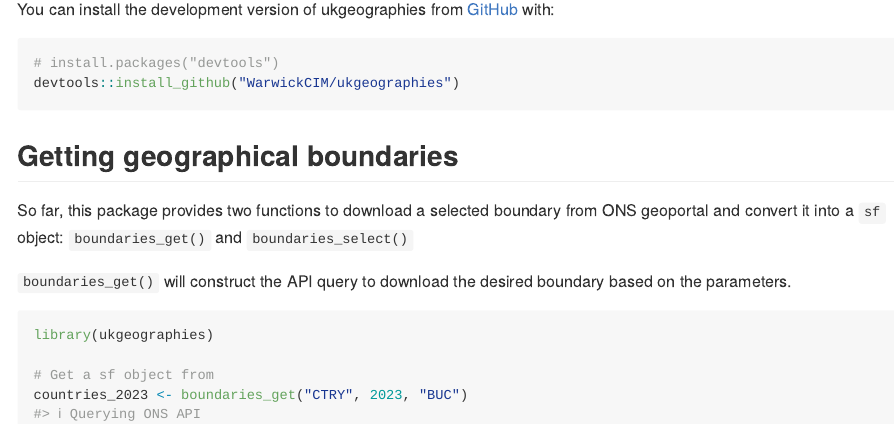
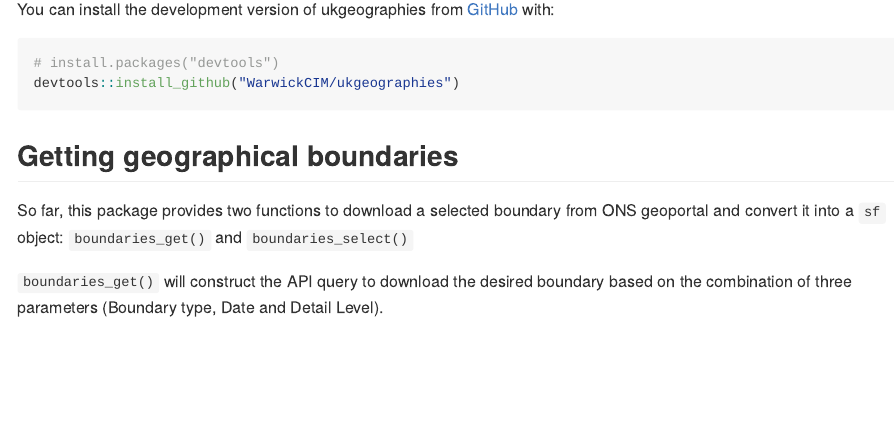
Before and after one commit to WarwickCIM/ukgeographies, an R Markdown document (README.Rmd): the page in a window 1100 px wide, from 540 px down. The pictures show the output file README.md that the author committed with the source, drawn offline in the style of GitHub; badge pictures from the web are left out.

Commit message:
Update readme file

````diff
--- a/README.Rmd
+++ b/README.Rmd
@@ -49,7 +49,7 @@ devtools::install_github("WarwickCIM/ukgeographies")
 
 So far, this package provides two functions to download a selected boundary from ONS geoportal and convert it into a `sf` object: `boundaries_get()` and `boundaries_select()`
 
-`boundaries_get()` will construct the API query to download the desired boundary based on the parameters.
+`boundaries_get()` will construct the API query to download the desired boundary based on the combination of three parameters (Boundary type, Date and Detail Level).
 
 ```{r example}
 library(ukgeographies)
````
Also changed, not shown: README.md, vignettes/media/boundaries_select_demo.gif (added), README.Rmd (2 more changed lines), 1 other file.
